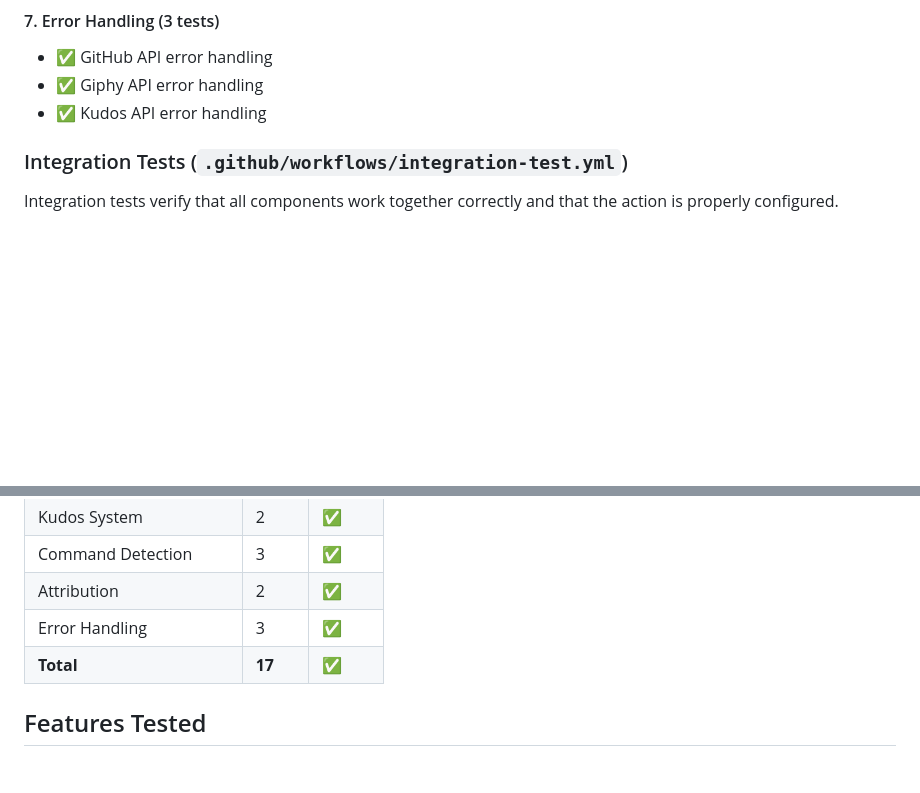
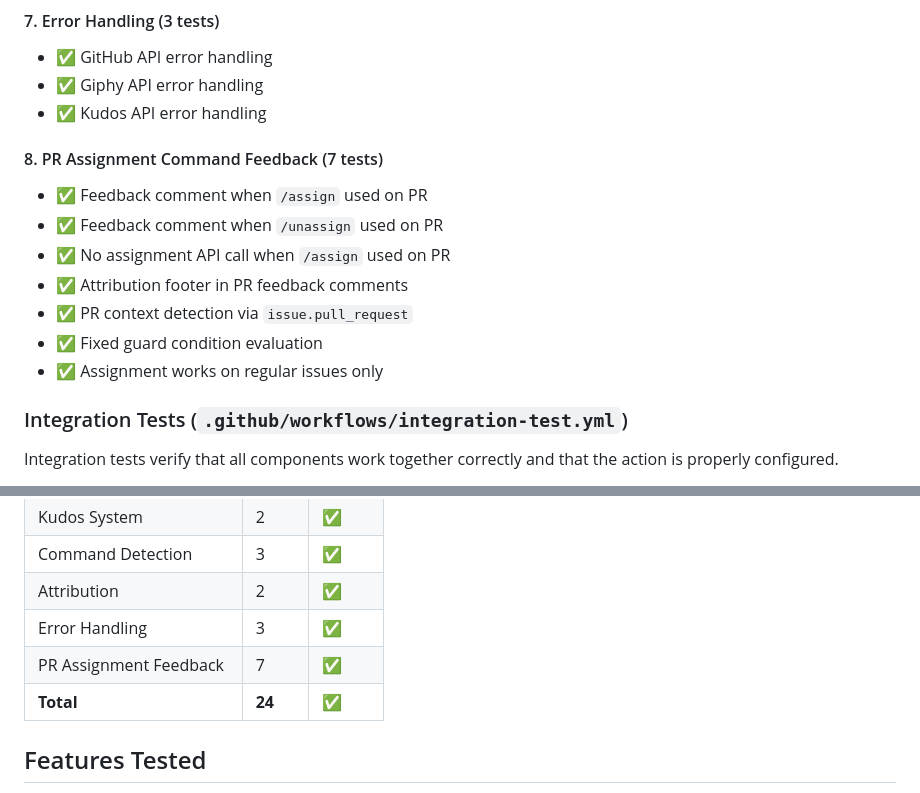
Before and after one commit to OWASP-BLT/BLT-Action, a Markdown page: TESTING.md, 2 parts joined by grey strips. GitHub-like rendering; blank space fills up the shorter version.

```diff
--- a/TESTING.md
+++ b/TESTING.md
@@ -54,6 +54,15 @@ The unit tests use Mocha and Nock to test individual components of the action. A
 - ✅ GitHub API error handling
 - ✅ Giphy API error handling
 - ✅ Kudos API error handling
+
+#### 8. PR Assignment Command Feedback (7 tests)
+- ✅ Feedback comment when `/assign` used on PR
+- ✅ Feedback comment when `/unassign` used on PR
+- ✅ No assignment API call when `/assign` used on PR
+- ✅ Attribution footer in PR feedback comments
+- ✅ PR context detection via `issue.pull_request`
+- ✅ Fixed guard condition evaluation
+- ✅ Assignment works on regular issues only
 
 ### Integration Tests (`.github/workflows/integration-test.yml`)
 
@@ -155,7 +164,8 @@ grep -q "/kudos" src/index.js && echo "✓ /kudos implemented"
 | Command Detection | 3 | ✅ |
 | Attribution | 2 | ✅ |
 | Error Handling | 3 | ✅ |
-| **Total** | **17** | **✅** |
+| PR Assignment Feedback | 7 | ✅ |
+| **Total** | **24** | **✅** |
 
 ## Features Tested
 
```
Also changed, not shown: README.md (+2 -2 lines), USAGE.md (+2 -2 lines).
